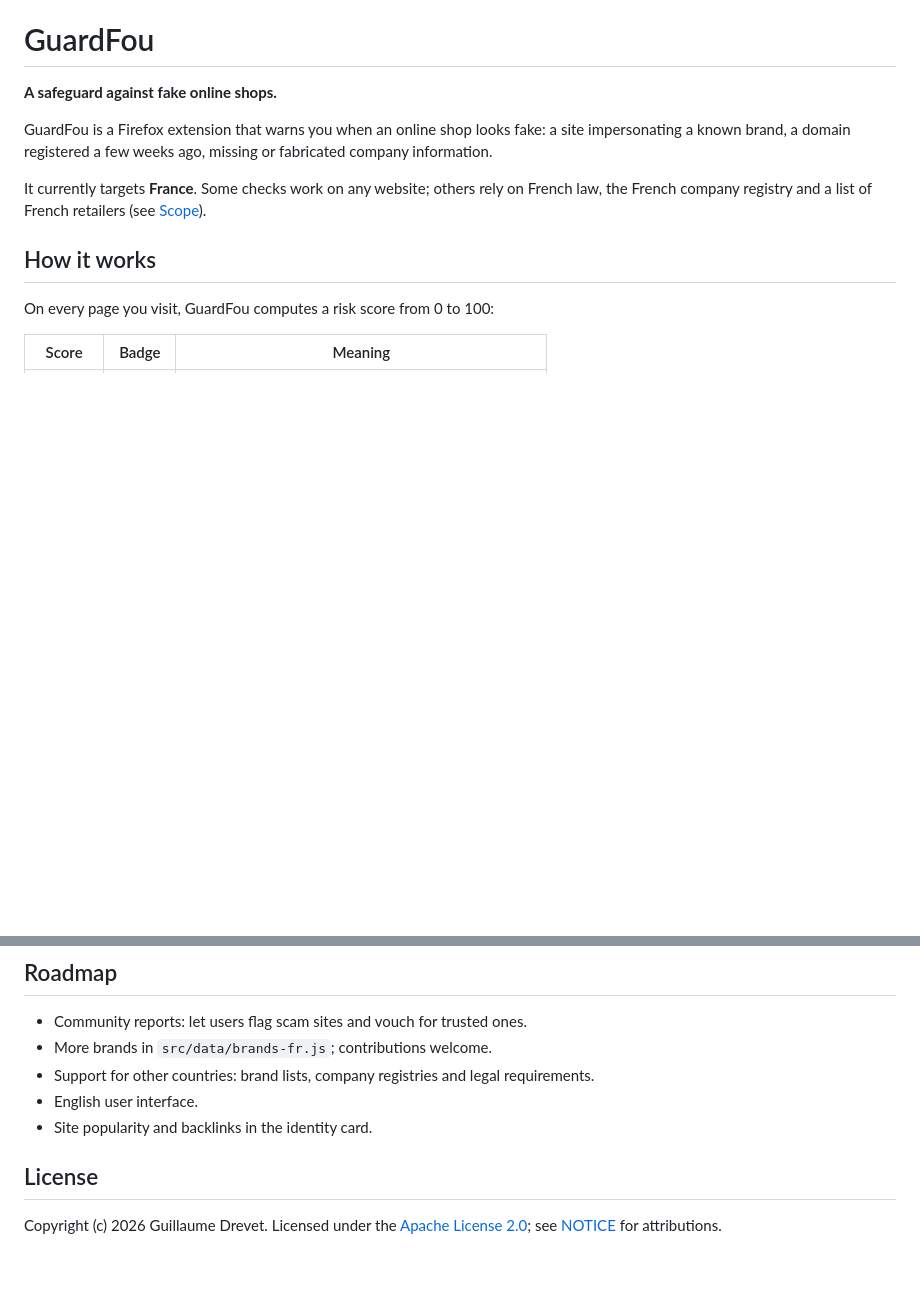
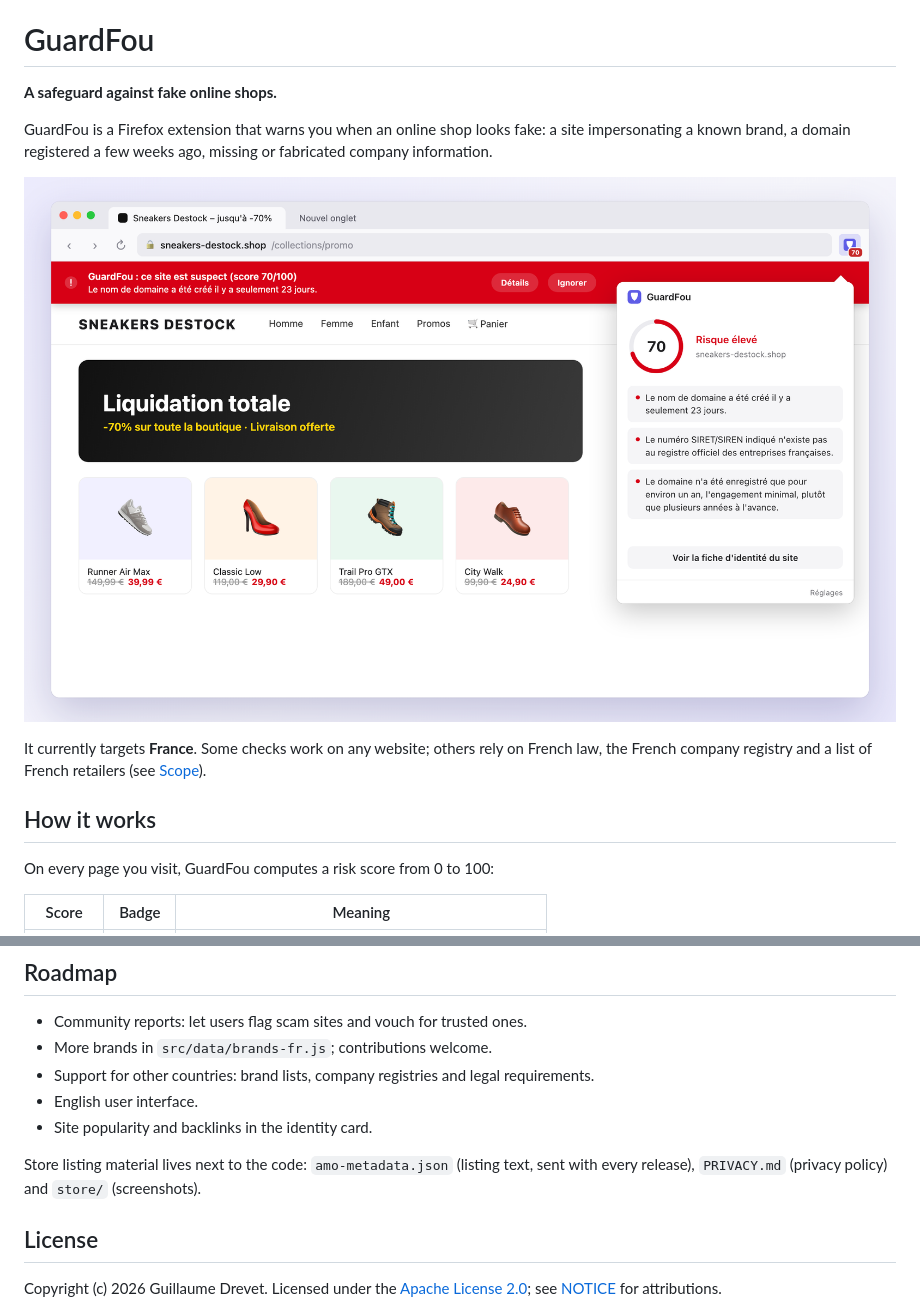
Before and after one commit to Guik/GuardFou, a Markdown page: README.md, 2 parts joined by grey strips. GitHub-like rendering; pictures changed too: store/screenshot-popup.png (added); blank space fills up the shorter version.

```diff
--- a/README.md
+++ b/README.md
@@ -3,6 +3,8 @@
 **A safeguard against fake online shops.**
 
 GuardFou is a Firefox extension that warns you when an online shop looks fake: a site impersonating a known brand, a domain registered a few weeks ago, missing or fabricated company information.
+
+![GuardFou warning on a suspicious shop: red banner on the page and the popup listing the reasons](store/screenshot-popup.png)
 
 It currently targets **France**. Some checks work on any website; others rely on French law, the French company registry and a list of French retailers (see [Scope](#scope)).
 
@@ -107,6 +109,8 @@ The store listing (summary, description, categories, licence) comes from `amo-me
 - English user interface.
 - Site popularity and backlinks in the identity card.
 
+Store listing material lives next to the code: `amo-metadata.json` (listing text, sent with every release), `PRIVACY.md` (privacy policy) and `store/` (screenshots).
+
 ## License
 
 Copyright (c) 2026 Guillaume Drevet. Licensed under the [Apache License 2.0](LICENSE); see [NOTICE](NOTICE) for attributions.
```
Also changed, not shown: PRIVACY.md (added, +39 -0 lines), 2 other files.
